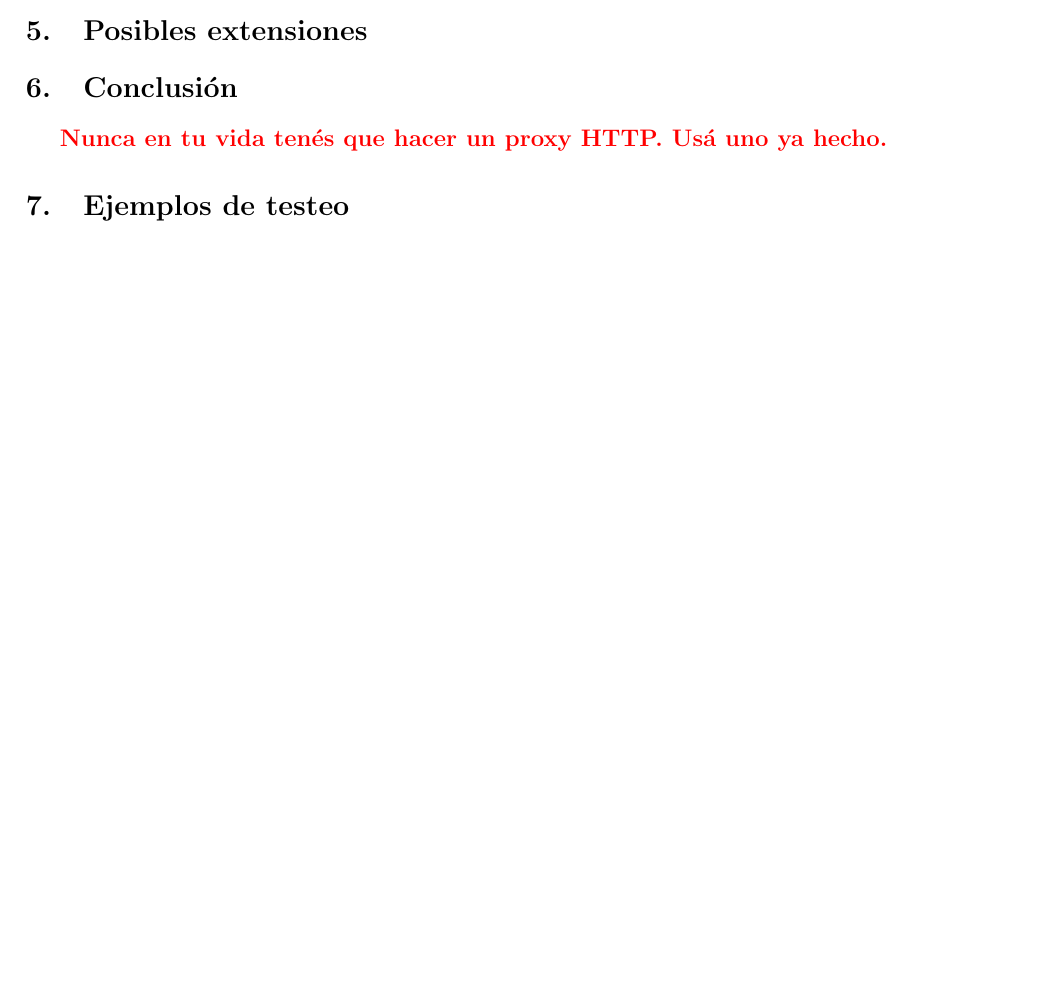
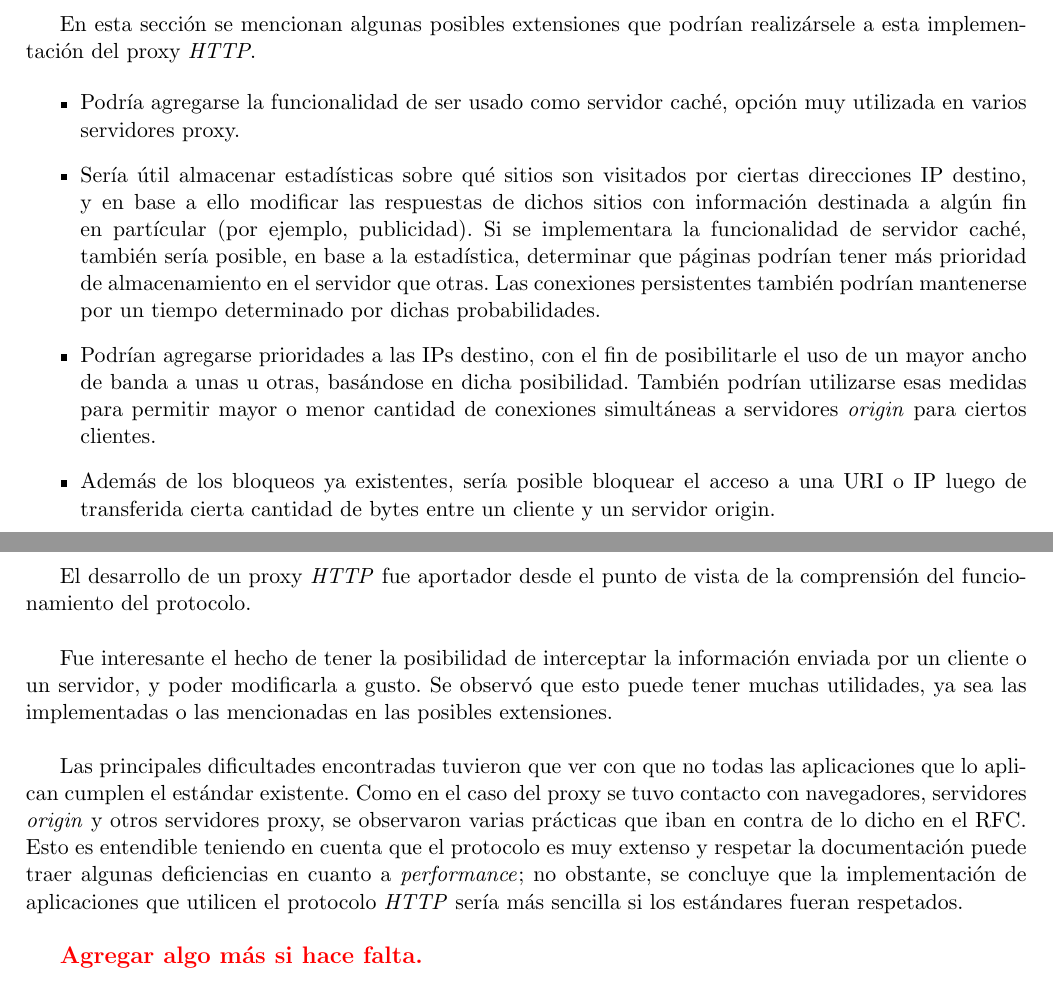
Before and after one commit to mcolotto/protocssc, a LaTeX document (doc/informe.tex): part of page 10 of 10 before the commit and two parts of pages 11 and 12 of 13 after it, the two joined at a grey line, cut at the place of the change, the shorter picture padded with empty space. Compiled offline with pdfLaTeX; the source files are stored in an older character set and shown here as Unicode.

Commit message:
Algo de informe.

```diff
--- a/doc/informe.tex
+++ b/doc/informe.tex
@@ -429,9 +432,54 @@ El proxy desarrollado tiene las siguientes limitaciones:
 \section{Posibles extensiones}
+
+En esta sección se mencionan algunas posibles extensiones que podrían
+realizársele a esta implementación del proxy \textit{HTTP}.
+
+\begin{itemize}
+  \item Podría agregarse la funcionalidad de ser usado como servidor caché,
+  opción muy utilizada en varios servidores proxy.
+  \item Sería útil almacenar estadísticas sobre qué sitios son visitados por
+  ciertas direcciones IP destino, y en base a ello modificar las respuestas de
+  dichos sitios con información destinada a algún fin en partícular (por
+  ejemplo, publicidad). Si se implementara la funcionalidad de servidor caché,
+  también sería posible, en base a la estadística, determinar que páginas
+  podrían tener más prioridad de almacenamiento en el servidor que otras. Las
+  conexiones persistentes también podrían mantenerse por un tiempo determinado
+  por dichas probabilidades.
+  \item Podrían agregarse prioridades a las IPs destino, con el fin de
+  posibilitarle el uso de un mayor ancho de banda a unas u otras, basándose en
+  dicha posibilidad. También podrían utilizarse esas medidas para permitir mayor
+  o menor cantidad de conexiones simultáneas a servidores \textit{origin} para
+  ciertos clientes.
+  \item Además de los bloqueos ya existentes, sería posible bloquear el acceso a
+  una URI o IP luego de transferida cierta cantidad de bytes entre un cliente y
+  un servidor origin.
+\end{itemize}
+
+\clearpage
 
 \section{Conclusión}
 
-\textbf{\color{red}{\large{Nunca en tu vida tenés que hacer un proxy HTTP.
-Usá uno ya hecho.}}}
+El desarrollo de un proxy \textit{HTTP} fue aportador desde el punto de vista
+de la comprensión del funcionamiento del protocolo.\\
+
+Fue interesante el hecho de tener la posibilidad de interceptar la información
+enviada por un cliente o un servidor, y poder modificarla a gusto. Se observó
+que esto puede tener muchas utilidades, ya sea las implementadas o las
+mencionadas en las posibles extensiones.\\
+
+Las principales dificultades encontradas tuvieron que ver con que no todas las
+aplicaciones que lo aplican cumplen el estándar existente. Como en el caso del
+proxy se tuvo contacto con navegadores, servidores \textit{origin} y otros
+servidores proxy, se observaron varias prácticas que iban en contra de lo dicho
+en el RFC. Esto es entendible teniendo en cuenta que el protocolo es muy extenso
+y respetar la documentación puede traer algunas deficiencias en cuanto a
+\textit{performance}; no obstante, se concluye que la implementación de
+aplicaciones que utilicen el protocolo \textit{HTTP} sería más sencilla si los
+estándares fueran respetados.\\
+
+\textbf{\color{red}{\large{Agregar algo más si hace falta.}}}
+
+\clearpage
 
 \section{Ejemplos de testeo}
 
```
Also changed, not shown: doc/informe.tex (3 more changed lines), 2 other files.
